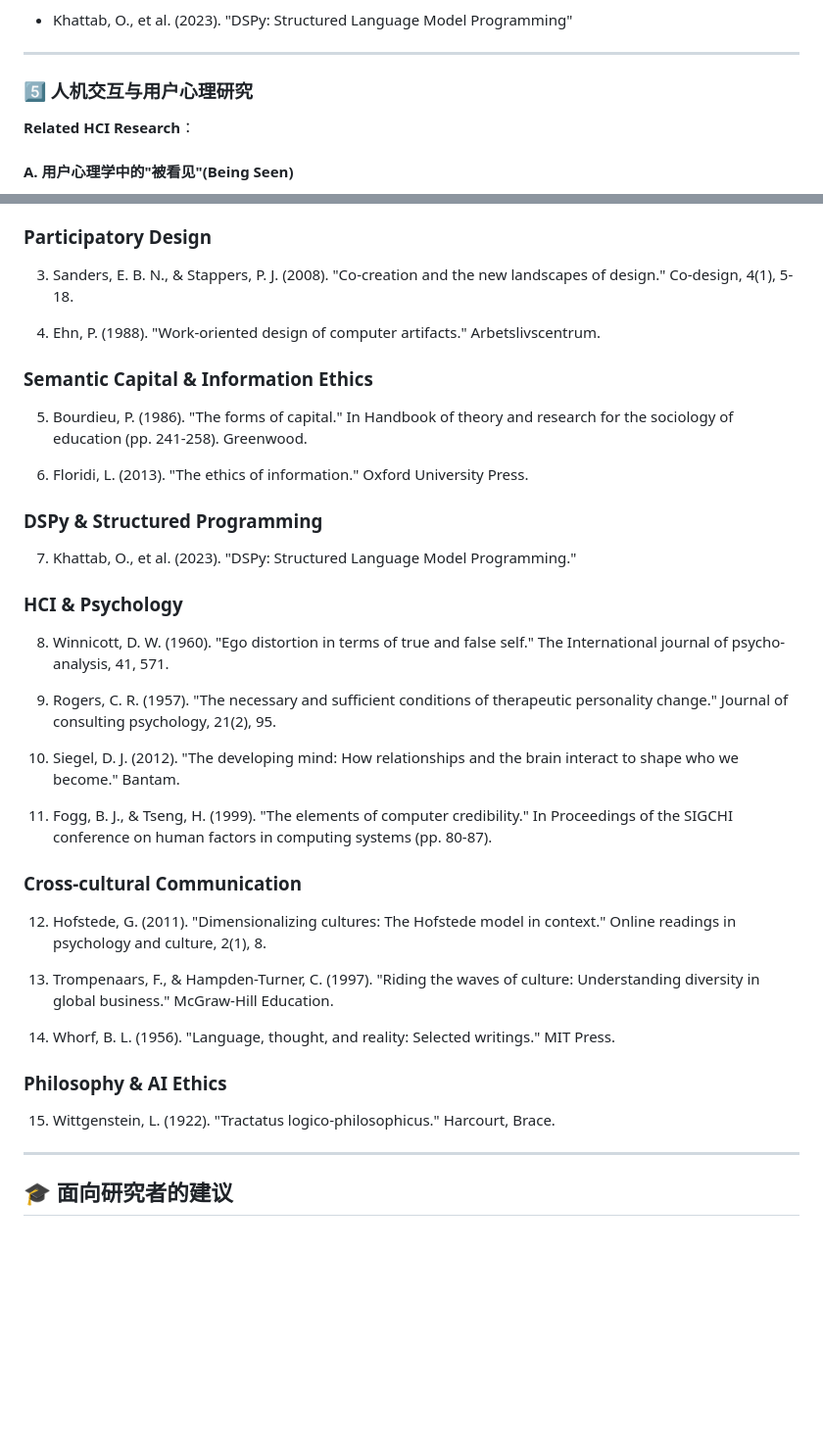
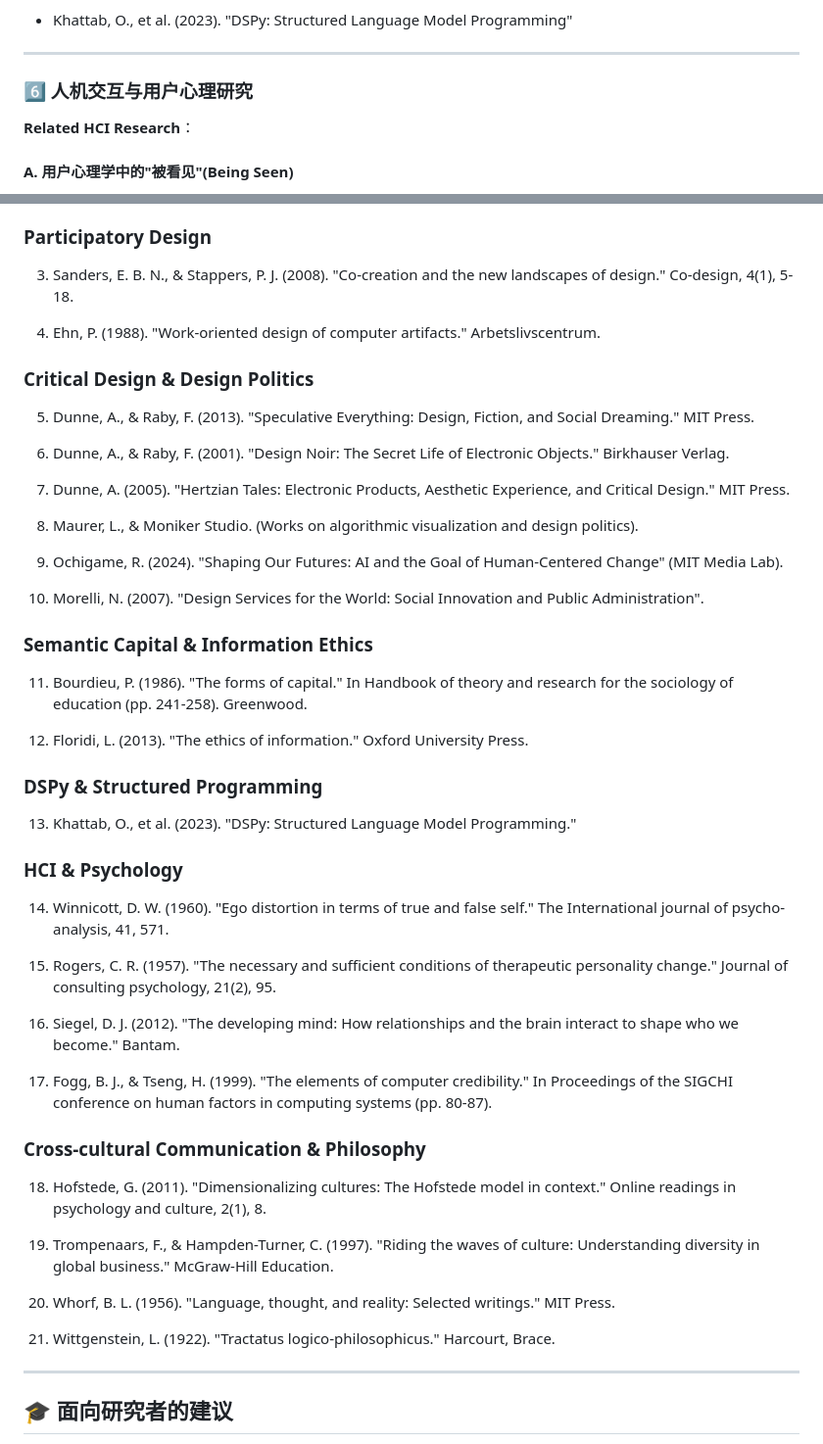
Before and after one commit to xiaojialove-DRP/the42post, a Markdown page: RESEARCH_FOUNDATION.md, 2 parts joined by grey strips. Shown at 98% size. GitHub-like rendering; blank space fills up the shorter version.

```diff
--- a/RESEARCH_FOUNDATION.md
+++ b/RESEARCH_FOUNDATION.md
@@ -254,7 +366,7 @@ class Skill:
 
 ---
 
-### 5️⃣ 人机交互与用户心理研究
+### 6️⃣ 人机交互与用户心理研究
 
 **Related HCI Research**：
 
@@ -544,32 +703,44 @@ THE 42 POST采用的研究方法：
 
 4. Ehn, P. (1988). "Work-oriented design of computer artifacts." Arbetslivscentrum.
 
+### Critical Design & Design Politics
+5. Dunne, A., & Raby, F. (2013). "Speculative Everything: Design, Fiction, and Social Dreaming." MIT Press.
+
+6. Dunne, A., & Raby, F. (2001). "Design Noir: The Secret Life of Electronic Objects." Birkhauser Verlag.
+
+7. Dunne, A. (2005). "Hertzian Tales: Electronic Products, Aesthetic Experience, and Critical Design." MIT Press.
+
+8. Maurer, L., & Moniker Studio. (Works on algorithmic visualization and design politics).
+
+9. Ochigame, R. (2024). "Shaping Our Futures: AI and the Goal of Human-Centered Change" (MIT Media Lab).
+
+10. Morelli, N. (2007). "Design Services for the World: Social Innovation and Public Administration".
+
 ### Semantic Capital & Information Ethics
-5. Bourdieu, P. (1986). "The forms of capital." In Handbook of theory and research for the sociology of education (pp. 241-258). Greenwood.
+11. Bourdieu, P. (1986). "The forms of capital." In Handbook of theory and research for the sociology of education (pp. 241-258). Greenwood.
 
-6. Floridi, L. (2013). "The ethics of information." Oxford University Press.
+12. Floridi, L. (2013). "The ethics of information." Oxford University Press.
 
 ### DSPy & Structured Programming
-7. Khattab, O., et al. (2023). "DSPy: Structured Language Model Programming."
+13. Khattab, O., et al. (2023). "DSPy: Structured Language Model Programming."
 
 ### HCI & Psychology
-8. Winnicott, D. W. (1960). "Ego distortion in terms of true and false self." The International journal of psycho-analysis, 41, 571.
+14. Winnicott, D. W. (1960). "Ego distortion in terms of true and false self." The International journal of psycho-analysis, 41, 571.
 
-9. Rogers, C. R. (1957). "The necessary and sufficient conditions of therapeutic personality change." Journal of consulting psychology, 21(2), 95.
+15. Rogers, C. R. (1957). "The necessary and sufficient conditions of therapeutic personality change." Journal of consulting psychology, 21(2), 95.
 
-10. Siegel, D. J. (2012). "The developing mind: How relationships and the brain interact to shape who we become." Bantam.
+16. Siegel, D. J. (2012). "The developing mind: How relationships and the brain interact to shape who we become." Bantam.
 
-11. Fogg, B. J., & Tseng, H. (1999). "The elements of computer credibility." In Proceedings of the SIGCHI conference on human factors in computing systems (pp. 80-87).
+17. Fogg, B. J., & Tseng, H. (1999). "The elements of computer credibility." In Proceedings of the SIGCHI conference on human factors in computing systems (pp. 80-87).
 
-### Cross-cultural Communication
-12. Hofstede, G. (2011). "Dimensionalizing cultures: The Hofstede model in context." Online readings in psychology and culture, 2(1), 8.
+### Cross-cultural Communication & Philosophy
+18. Hofstede, G. (2011). "Dimensionalizing cultures: The Hofstede model in context." Online readings in psychology and culture, 2(1), 8.
 
-13. Trompenaars, F., & Hampden-Turner, C. (1997). "Riding the waves of culture: Understanding diversity in global business." McGraw-Hill Education.
+19. Trompenaars, F., & Hampden-Turner, C. (1997). "Riding the waves of culture: Understanding diversity in global business." McGraw-Hill Education.
 
-14. Whorf, B. L. (1956). "Language, thought, and reality: Selected writings." MIT Press.
+20. Whorf, B. L. (1956). "Language, thought, and reality: Selected writings." MIT Press.
 
-### Philosophy & AI Ethics
-15. Wittgenstein, L. (1922). "Tractatus logico-philosophicus." Harcourt, Brace.
+21. Wittgenstein, L. (1922). "Tractatus logico-philosophicus." Harcourt, Brace.
 
 ---
 
```
Also changed, not shown: other parts of RESEARCH_FOUNDATION.md (+174 -15 lines), SKILL_PACKAGE_STRUCTURE.md (added, +425 -0 lines).
